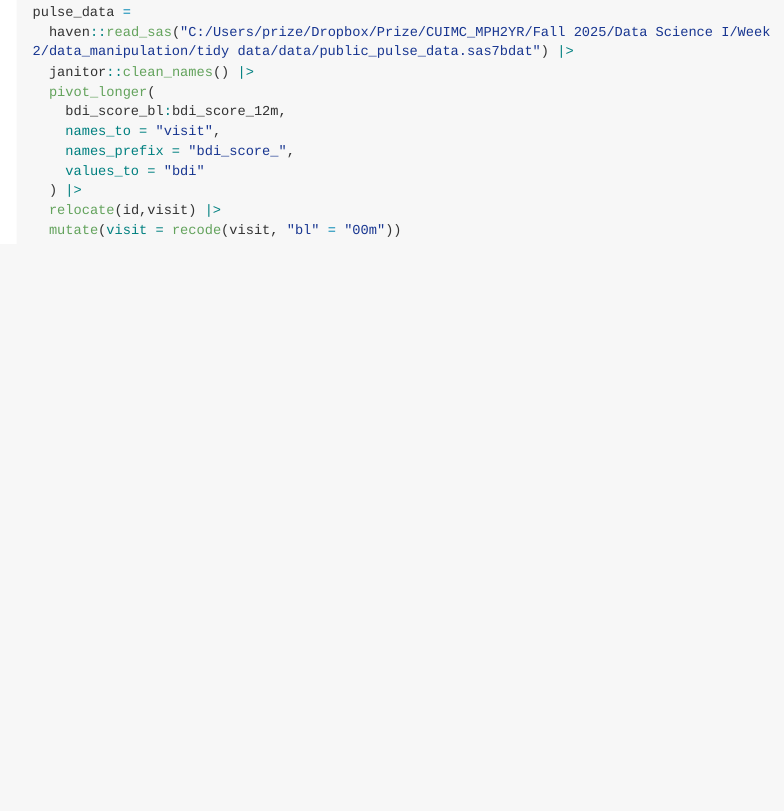
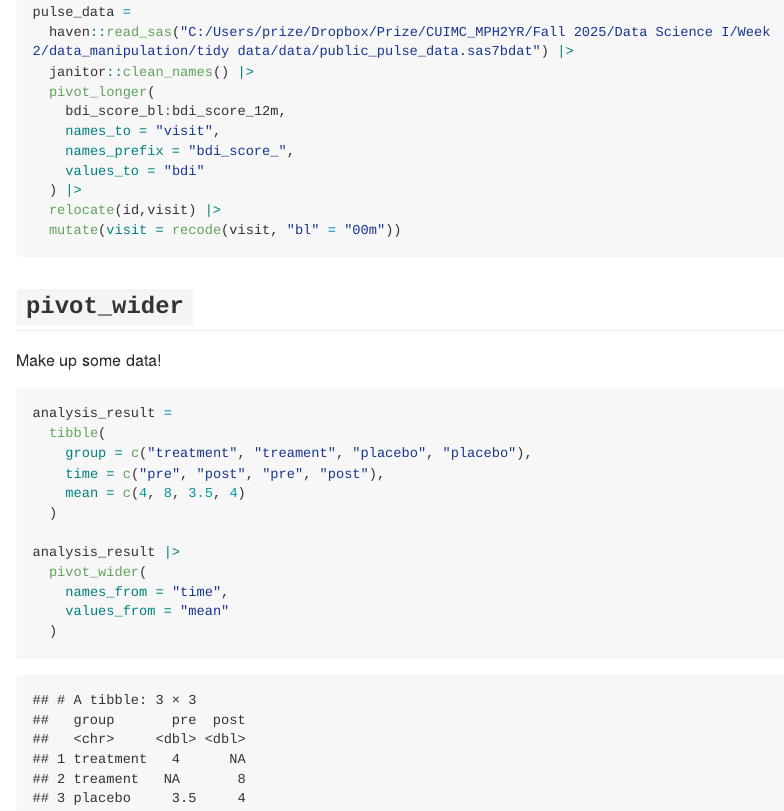
Before and after one commit to NichchaSubdee/data_wrangling_i, an R Markdown document (data/Tidy_data.Rmd): the page in a window 1100 px wide, from 2130 px down. The pictures show the output file data/Tidy_data.md that the author committed with the source, drawn offline in the style of GitHub; long lines of code are wrapped.

Commit message:
pivot wider... real one. The previous one is not

````diff
--- a/data/Tidy_data.Rmd
+++ b/data/Tidy_data.Rmd
@@ -68,3 +68,22 @@ pulse_data =
   mutate(visit = recode(visit, "bl" = "00m"))
 
 ```
+
+## `pivot_wider`
+
+Make up some data!
+
+```{r}
+analysis_result =
+  tibble(
+    group = c("treatment", "treament", "placebo", "placebo"),
+    time = c("pre", "post", "pre", "post"),
+    mean = c(4, 8, 3.5, 4)
+  )
+
+analysis_result |>
+  pivot_wider(
+    names_from = "time",
+    values_from = "mean"
+  )
+```
````
Also changed, not shown: data/Tidy_data.md.
